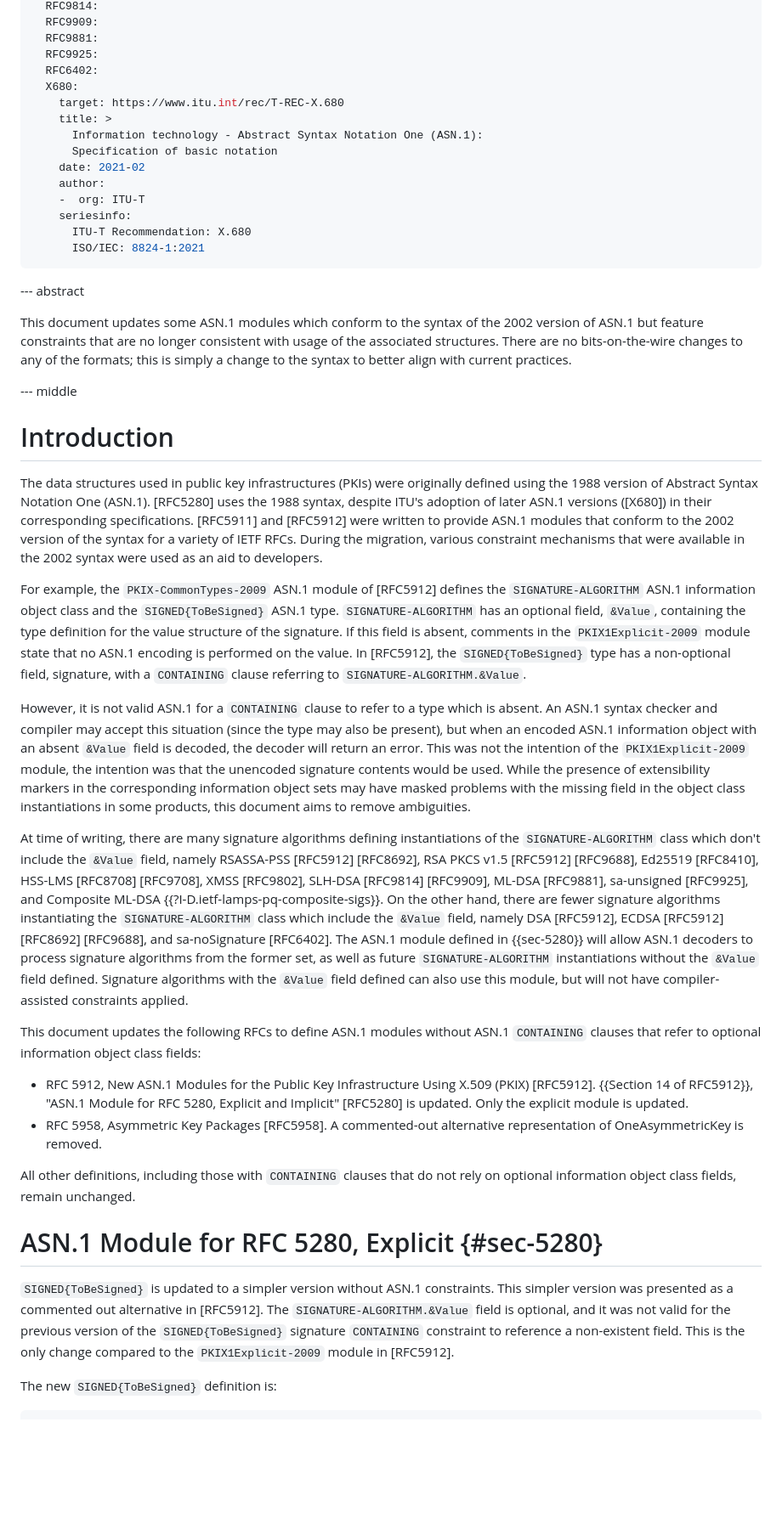
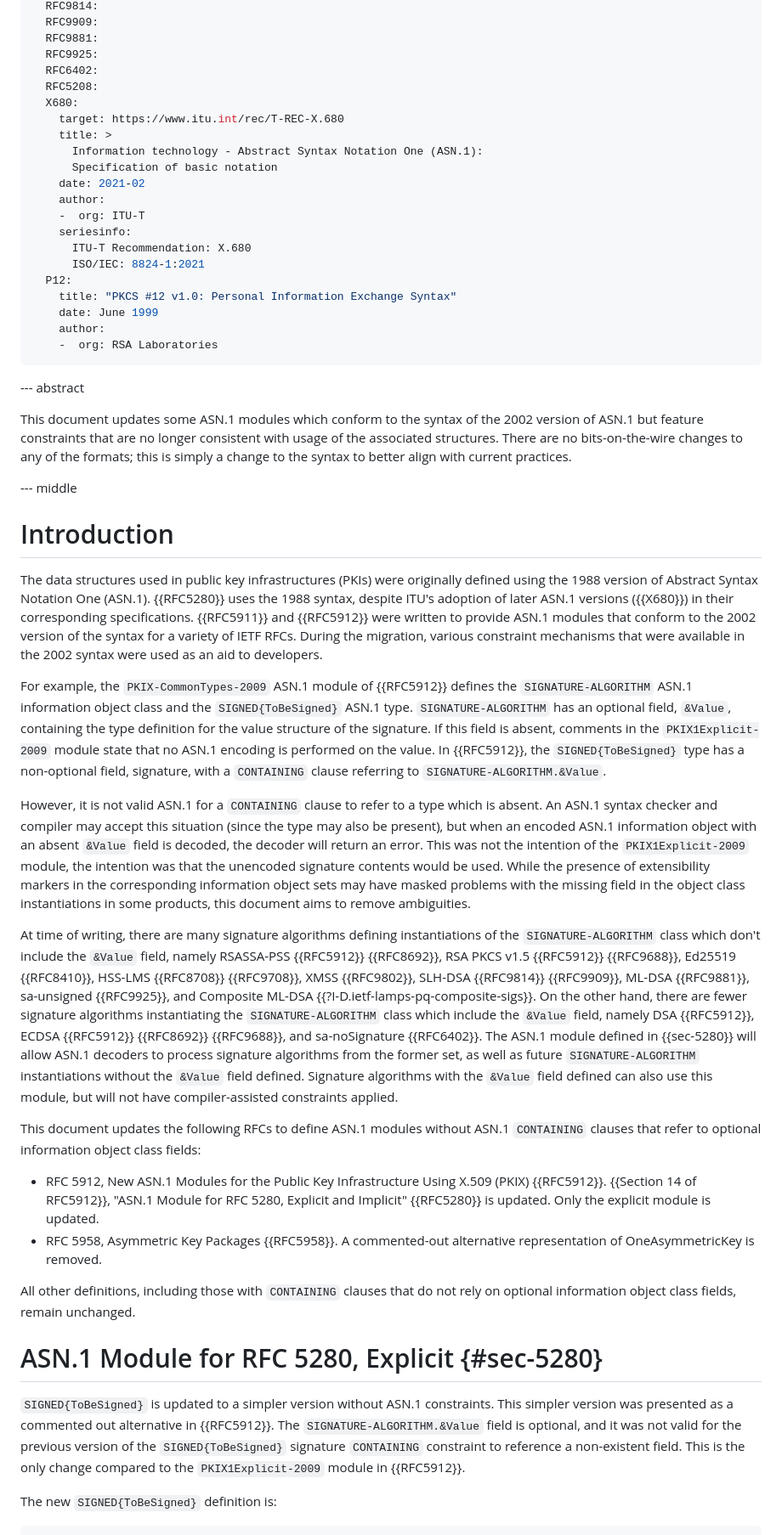
Before and after one commit to danvangeest/update-asn1-signed-type, a Markdown page: draft-vangeest-lamps-update-asn1-signed-type.md, the part around one of its changes. Shown at 85% size. Drawn GitHub-style; blank space fills up the shorter version.

Commit message:
Fix references
- Some references weren't showing up with square brackets (e.g. [RFC5912]).
  Switching to curly braces in the markdown fixed this.
- Add references which are only referenced from within the ASN.1.

```diff
--- a/draft-vangeest-lamps-update-asn1-signed-type.md
+++ b/draft-vangeest-lamps-update-asn1-signed-type.md
@@ -54,6 +54,7 @@ informative:
   RFC9881:
   RFC9925:
   RFC6402:
+  RFC5208:
   X680:
     target: https://www.itu.int/rec/T-REC-X.680
     title: >
@@ -65,6 +66,11 @@ informative:
     seriesinfo:
       ITU-T Recommendation: X.680
       ISO/IEC: 8824-1:2021
+  P12:
+    title: "PKCS #12 v1.0: Personal Information Exchange Syntax"
+    date: June 1999
+    author:
+    -  org: RSA Laboratories
 ...
 
 --- abstract
@@ -78,38 +84,38 @@ There are no bits-on-the-wire changes to any of the formats; this is simply a ch
 # Introduction
 
 The data structures used in public key infrastructures (PKIs) were originally defined using the 1988 version of Abstract Syntax Notation One (ASN.1).
-[RFC5280] uses the 1988 syntax, despite ITU's adoption of later ASN.1 versions ([X680]) in their corresponding specifications.
-[RFC5911] and [RFC5912] were written to provide ASN.1 modules that conform to the 2002 version of the syntax for a variety of IETF RFCs.
+{{RFC5280}} uses the 1988 syntax, despite ITU's adoption of later ASN.1 versions ({{X680}}) in their corresponding specifications.
+{{RFC5911}} and {{RFC5912}} were written to provide ASN.1 modules that conform to the 2002 version of the syntax for a variety of IETF RFCs.
 During the migration, various constraint mechanisms that were available in the 2002 syntax were used as an aid to developers.
 
-For example, the `PKIX-CommonTypes-2009` ASN.1 module of [RFC5912] defines the `SIGNATURE-ALGORITHM` ASN.1 information object class and the `SIGNED{ToBeSigned}` ASN.1 type.
+For example, the `PKIX-CommonTypes-2009` ASN.1 module of {{RFC5912}} defines the `SIGNATURE-ALGORITHM` ASN.1 information object class and the `SIGNED{ToBeSigned}` ASN.1 type.
 `SIGNATURE-ALGORITHM` has an optional field, `&Value`, containing the type definition for the value structure of the signature.
 If this field is absent, comments in the `PKIX1Explicit-2009` module state that no ASN.1 encoding is performed on the value.
-In [RFC5912], the `SIGNED{ToBeSigned}` type has a non-optional field, signature, with a `CONTAINING` clause referring to `SIGNATURE-ALGORITHM.&Value`.
+In {{RFC5912}}, the `SIGNED{ToBeSigned}` type has a non-optional field, signature, with a `CONTAINING` clause referring to `SIGNATURE-ALGORITHM.&Value`.
 
 However, it is not valid ASN.1 for a `CONTAINING` clause to refer to a type which is absent.
 An ASN.1 syntax checker and compiler may accept this situation (since the type may also be present), but when an encoded ASN.1 information object with an absent `&Value` field is decoded, the decoder will return an error.
 This was not the intention of the `PKIX1Explicit-2009` module, the intention was that the unencoded signature contents would be used.
 While the presence of extensibility markers in the corresponding information object sets may have masked problems with the missing field in the object class instantiations in some products, this document aims to remove ambiguities.
 
-At time of writing, there are many signature algorithms defining instantiations of the `SIGNATURE-ALGORITHM` class which don't include the `&Value` field, namely RSASSA-PSS [RFC5912] [RFC8692], RSA PKCS v1.5 [RFC5912] [RFC9688], Ed25519 [RFC8410], HSS-LMS [RFC8708] [RFC9708], XMSS [RFC9802], SLH-DSA [RFC9814] [RFC9909], ML-DSA [RFC9881], sa-unsigned [RFC9925], and Composite ML-DSA {{?I-D.ietf-lamps-pq-composite-sigs}}.
-On the other hand, there are fewer signature algorithms instantiating the `SIGNATURE-ALGORITHM` class which include the `&Value` field, namely DSA [RFC5912], ECDSA [RFC5912] [RFC8692] [RFC9688], and sa-noSignature [RFC6402].
+At time of writing, there are many signature algorithms defining instantiations of the `SIGNATURE-ALGORITHM` class which don't include the `&Value` field, namely RSASSA-PSS {{RFC5912}} {{RFC8692}}, RSA PKCS v1.5 {{RFC5912}} {{RFC9688}}, Ed25519 {{RFC8410}}, HSS-LMS {{RFC8708}} {{RFC9708}}, XMSS {{RFC9802}}, SLH-DSA {{RFC9814}} {{RFC9909}}, ML-DSA {{RFC9881}}, sa-unsigned {{RFC9925}}, and Composite ML-DSA {{?I-D.ietf-lamps-pq-composite-sigs}}.
+On the other hand, there are fewer signature algorithms instantiating the `SIGNATURE-ALGORITHM` class which include the `&Value` field, namely DSA {{RFC5912}}, ECDSA {{RFC5912}} {{RFC8692}} {{RFC9688}}, and sa-noSignature {{RFC6402}}.
 The ASN.1 module defined in {{sec-5280}} will allow ASN.1 decoders to process signature algorithms from the former set, as well as future `SIGNATURE-ALGORITHM` instantiations without the `&Value` field defined.
 Signature algorithms with the `&Value` field defined can also use this module, but will not have compiler-assisted constraints applied.
 
 This document updates the following RFCs to define ASN.1 modules without ASN.1 `CONTAINING` clauses that refer to optional information object class fields:
 
-- RFC 5912, New ASN.1 Modules for the Public Key Infrastructure Using X.509 (PKIX) [RFC5912]. {{Section 14 of RFC5912}}, "ASN.1 Module for RFC 5280, Explicit and Implicit" [RFC5280] is updated. Only the explicit module is updated.
-- RFC 5958, Asymmetric Key Packages [RFC5958]. A commented-out alternative representation of OneAsymmetricKey is removed.
+- RFC 5912, New ASN.1 Modules for the Public Key Infrastructure Using X.509 (PKIX) {{RFC5912}}. {{Section 14 of RFC5912}}, "ASN.1 Module for RFC 5280, Explicit and Implicit" {{RFC5280}} is updated. Only the explicit module is updated.
+- RFC 5958, Asymmetric Key Packages {{RFC5958}}. A commented-out alternative representation of OneAsymmetricKey is removed.
 
 All other definitions, including those with `CONTAINING` clauses that do not rely on optional information object class fields, remain unchanged.
 
 # ASN.1 Module for RFC 5280, Explicit {#sec-5280}
 
 `SIGNED{ToBeSigned}` is updated to a simpler version without ASN.1 constraints.
-This simpler version was presented as a commented out alternative in [RFC5912].
+This simpler version was presented as a commented out alternative in {{RFC5912}}.
 The `SIGNATURE-ALGORITHM.&Value` field is optional, and it was not valid for the previous version of the `SIGNED{ToBeSigned}` signature `CONTAINING` constraint to reference a non-existent field.
-This is the only change compared to the `PKIX1Explicit-2009` module in [RFC5912].
+This is the only change compared to the `PKIX1Explicit-2009` module in {{RFC5912}}.
 
 The new `SIGNED{ToBeSigned}` definition is:
 
```
Also changed, not shown: other parts of draft-vangeest-lamps-update-asn1-signed-type.md (+1 -1 lines).
